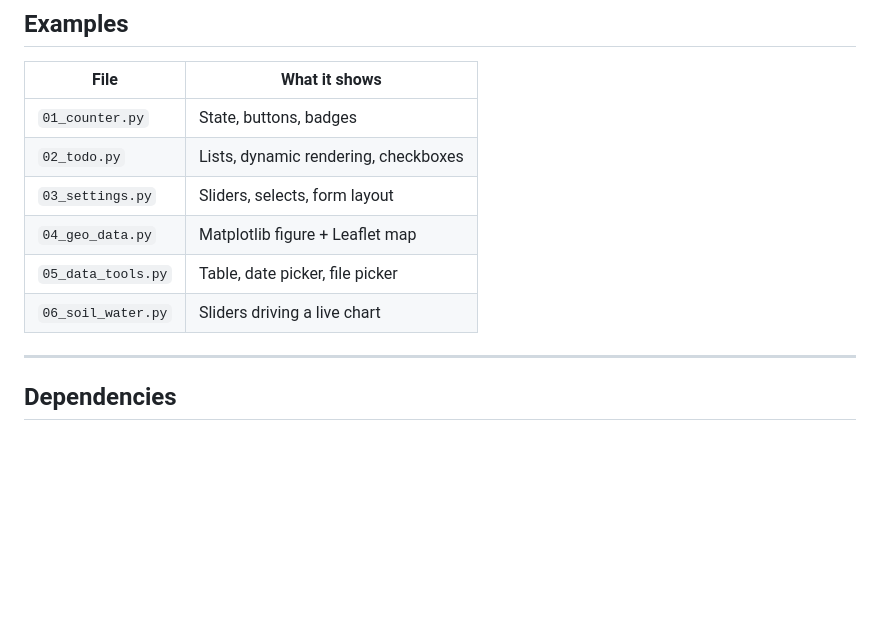
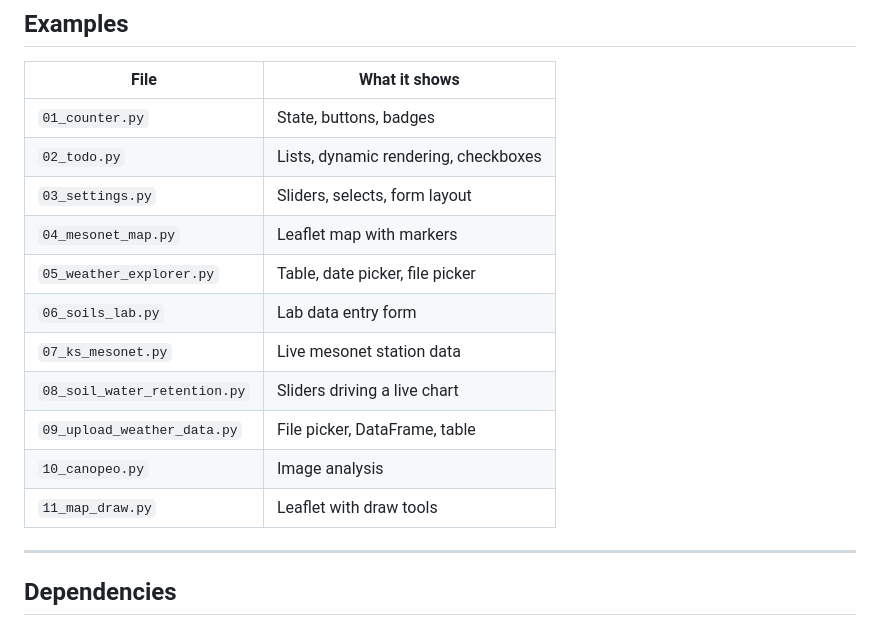
Before and after one commit to andpatrig/guile, a Markdown page: README.md, the part around the change. GitHub-like rendering; blank space fills up the shorter version.

Commit message:
Fixed examples file names

```diff
--- a/README.md
+++ b/README.md
@@ -65,12 +65,17 @@ def ui():
 
 | File | What it shows |
 |------|--------------|
-| `01_counter.py` | State, buttons, badges |
-| `02_todo.py` | Lists, dynamic rendering, checkboxes |
-| `03_settings.py` | Sliders, selects, form layout |
-| `04_geo_data.py` | Matplotlib figure + Leaflet map |
-| `05_data_tools.py` | Table, date picker, file picker |
-| `06_soil_water.py` | Sliders driving a live chart |
+| `01_counter.py`             | State, buttons, badges                |
+| `02_todo.py`                | Lists, dynamic rendering, checkboxes  |
+| `03_settings.py`            | Sliders, selects, form layout         |
+| `04_mesonet_map.py`         | Leaflet map with markers              |
+| `05_weather_explorer.py`    | Table, date picker, file picker       |
+| `06_soils_lab.py`           | Lab data entry form                   |
+| `07_ks_mesonet.py`          | Live mesonet station data             |
+| `08_soil_water_retention.py`| Sliders driving a live chart          |
+| `09_upload_weather_data.py` | File picker, DataFrame, table         |
+| `10_canopeo.py`             | Image analysis                        |
+| `11_map_draw.py`            | Leaflet with draw tools               |
 
 ---
 
```
